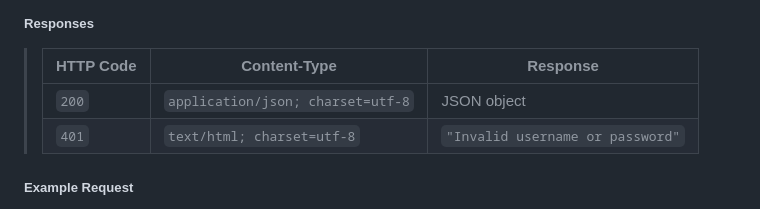
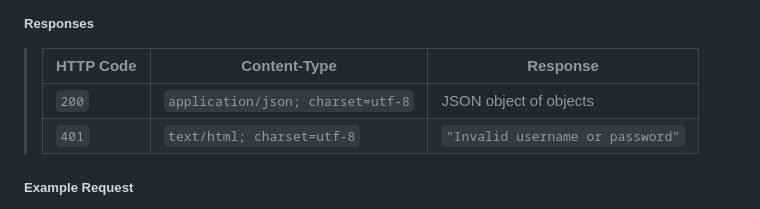
Before and after one commit to monicaalyssa/movie-api, a Markdown page: README.md, the part around the change. GitHub-like rendering; folded sections open.

```diff
--- a/README.md
+++ b/README.md
@@ -199,7 +199,7 @@ https://popcornpal-32d285ffbdf8.herokuapp.com/
 
 > | HTTP Code     | Content-Type                      | Response                                                            |
 > |---------------|-----------------------------------|---------------------------------------------------------------------|
-> | `200`         | `application/json; charset=utf-8`        | JSON object
+> | `200`         | `application/json; charset=utf-8`        | JSON object of objects
 > | `401`         | `text/html; charset=utf-8`        | `"Invalid username or password"`
 
 ##### Example Request
```
